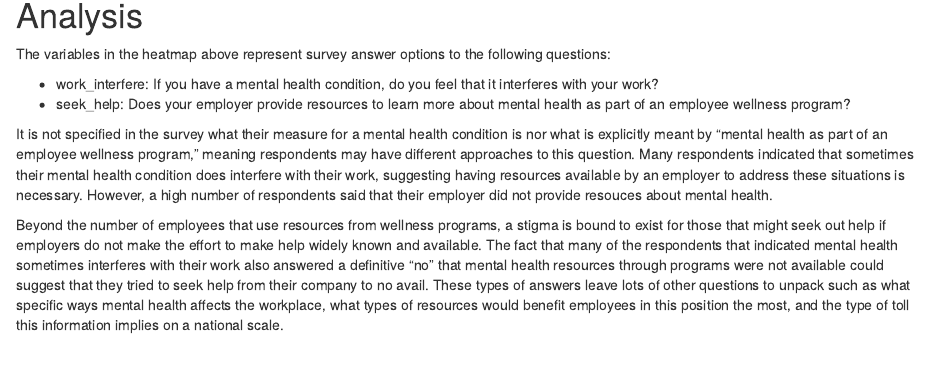
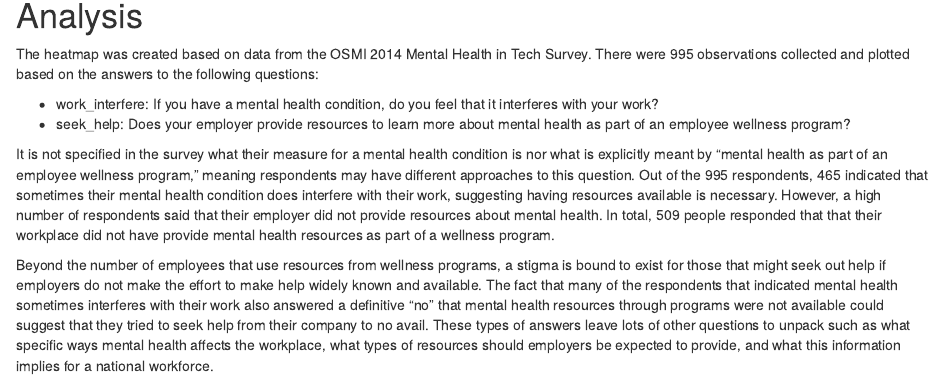
Before and after one commit to rklein324/INFO478-Project-Group4, an R Markdown document (exploratory-analysis/mental_health_tech.Rmd): the page in a window 1100 px wide, from 630 px down. The pictures show the output file exploratory-analysis/mental_health_tech.html that the author committed with the source, opened offline.

Commit message:
Update mental health in tech page

```diff
--- a/exploratory-analysis/mental_health_tech.R
+++ b/exploratory-analysis/mental_health_tech.R
@@ -28,3 +28,10 @@ work_help_heatmap <- ggplot(data = treatment_df) +
             show.legend = TRUE) +
   scale_fill_gradient2("number of employees", low = "white",
                        mid = "light blue", high = "dark blue")
+
+sometimes_count <- nrow(heatmap_data[heatmap_data$work_interfere ==
+                                       "Sometimes",])
+
+seek_help_count <- nrow(heatmap_data[heatmap_data$seek_help == "No",])
+
+total_respondents <- nrow(heatmap_data)
--- a/exploratory-analysis/mental_health_tech.Rmd
+++ b/exploratory-analysis/mental_health_tech.Rmd
@@ -21,11 +21,11 @@ plot(work_help_heatmap)
 
 # Analysis
 
-The variables in the heatmap above represent survey answer options to the following questions:
+The heatmap was created based on data from the OSMI 2014 Mental Health in Tech Survey. There were `r total_respondents` observations collected and plotted based on the answers to the following questions:
 
 - work_interfere: If you have a mental health condition, do you feel that it interferes with your work?
 - seek_help: Does your employer provide resources to learn more about mental health as part of an employee wellness program?
 
-It is not specified in the survey what their measure for a mental health condition is nor what is explicitly meant by "mental health as part of an employee wellness program," meaning respondents may have different approaches to this question. Many respondents indicated that sometimes their mental health condition does interfere with their work, suggesting having resources available by an employer to address these situations is necessary. However, a high number of respondents said that their employer did not provide resouces about mental health.
+It is not specified in the survey what their measure for a mental health condition is nor what is explicitly meant by "mental health as part of an employee wellness program," meaning respondents may have different approaches to this question. Out of the `r total_respondents` respondents, `r sometimes_count` indicated that sometimes their mental health condition does interfere with their work, suggesting having resources available is necessary. However, a high number of respondents said that their employer did not provide resources about mental health. In total, `r seek_help_count` people responded that that their workplace did not have provide mental health resources as part of a wellness program.
 
-Beyond the number of employees that use resources from wellness programs, a stigma is bound to exist for those that might seek out help if employers do not make the effort to make help widely known and available. The fact that many of the respondents that indicated mental health sometimes interferes with their work also answered a definitive "no" that mental health resources through programs were not available could suggest that they tried to seek help from their company to no avail. These types of answers leave lots of other questions to unpack such as what specific ways mental health affects the workplace, what types of resources would benefit employees in this position the most, and the type of toll this information implies on a national scale.
+Beyond the number of employees that use resources from wellness programs, a stigma is bound to exist for those that might seek out help if employers do not make the effort to make help widely known and available. The fact that many of the respondents that indicated mental health sometimes interferes with their work also answered a definitive "no" that mental health resources through programs were not available could suggest that they tried to seek help from their company to no avail. These types of answers leave lots of other questions to unpack such as what specific ways mental health affects the workplace, what types of resources should employers be expected to provide, and what this information implies for a national workforce.
```
Also changed, not shown: exploratory-analysis/mental_health_tech.html, exploratory-analysis/mental_health_tech.R (2 more changed lines).
